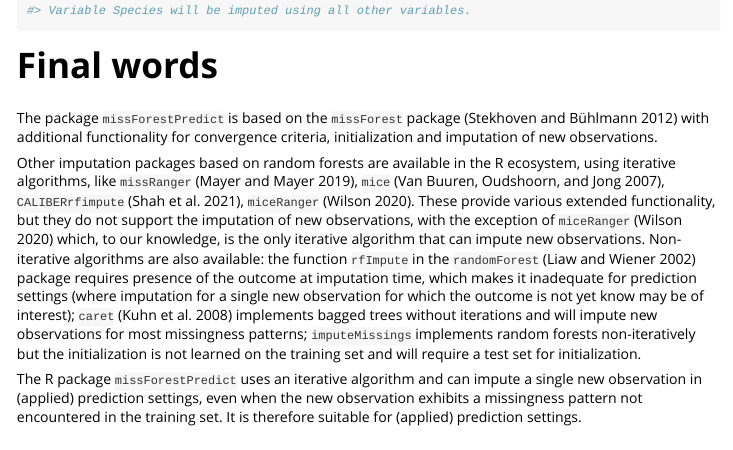
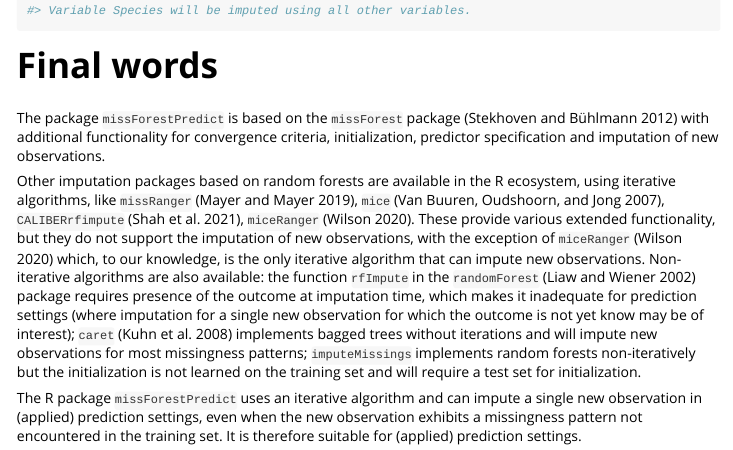
Before and after one commit to sibipx/missForestPredict, an R Markdown document (doc/missForestPredict_usage.Rmd): the page in a window 1100 px wide, from 18350 px down. The pictures show the output file doc/missForestPredict_usage.html that the author committed with the source, opened offline; long lines of code are wrapped.

Commit message:
minor adaptations for CRAN

```diff
--- a/doc/missForestPredict_usage.Rmd
+++ b/doc/missForestPredict_usage.Rmd
@@ -541,7 +541,7 @@ check_predictor_matrix(iris_train_imp_object$predictor_matrix, iris_mis, verbose
 
 # Final words
 
-The package `missForestPredict` is based on the `missForest` package [@stekhoven2012missforest] with additional functionality for convergence criteria, initialization and imputation of new observations.
+The package `missForestPredict` is based on the `missForest` package [@stekhoven2012missforest] with additional functionality for convergence criteria, initialization, predictor specification and imputation of new observations.
 
 Other imputation packages based on random forests are available in the R ecosystem, using iterative algorithms, like `missRanger` [@mayer2019package], `mice` [@van2007mice], `CALIBERrfimpute` [@shah2021package], `miceRanger` [@wilson2020miceranger]. These provide various extended functionality, but they do not support the imputation of new observations, with the exception of `miceRanger` [@wilson2020miceranger] which, to our knowledge, is the only iterative algorithm that can impute new observations. Non-iterative algorithms are also available: the function `rfImpute` in the `randomForest` [@randomForestPackage] package requires presence of the outcome at imputation time, which makes it inadequate for prediction settings (where imputation for a single new observation for which the outcome is not yet know may be of interest); `caret` [@kuhn2008caret] implements bagged trees without iterations and will impute new observations for most missingness patterns; `imputeMissings` implements random forests non-iteratively but the initialization is not learned on the training set and will require a test set for initialization.
 
```
Also changed, not shown: R/check_predictor_matrix.R (+1 -0 lines), doc/missForestPredict_usage.R (+1 -1 lines), vignettes/missForestPredict_usage.Rmd (+1 -1 lines), doc/missForestPredict_usage.html, 2 other files.
